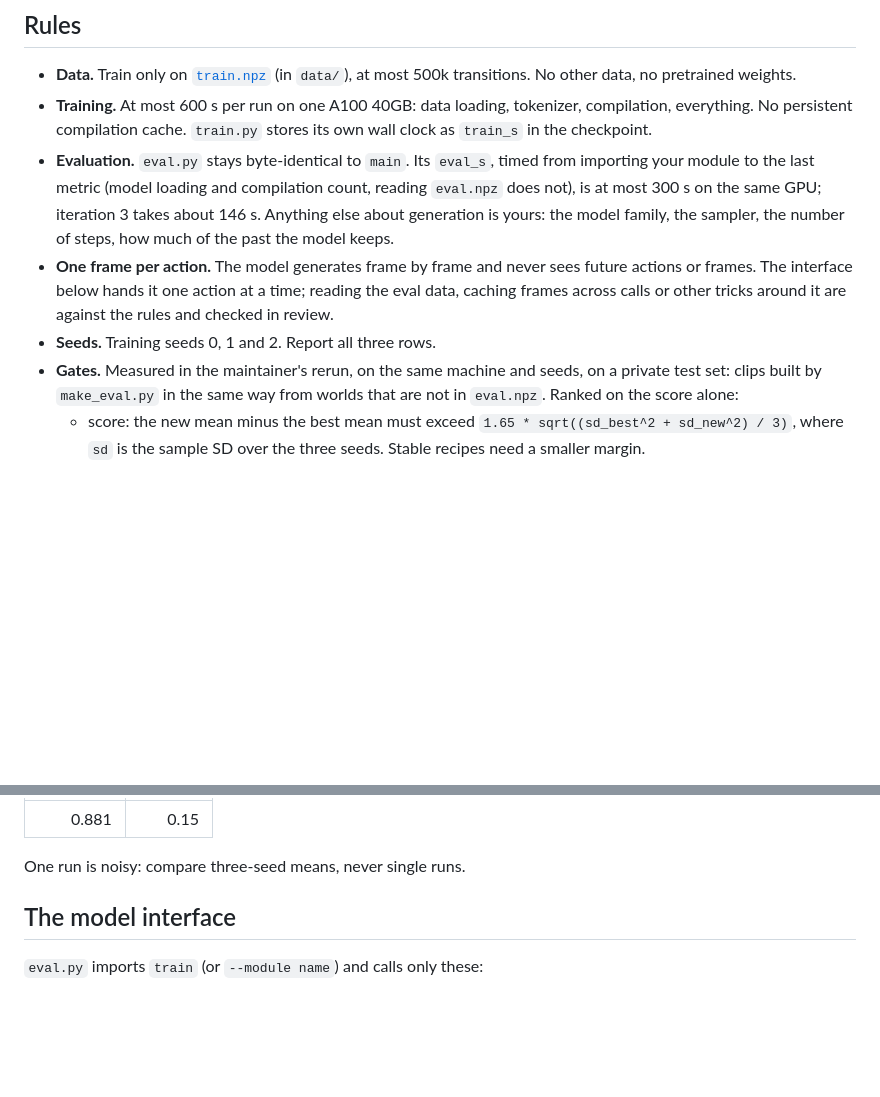
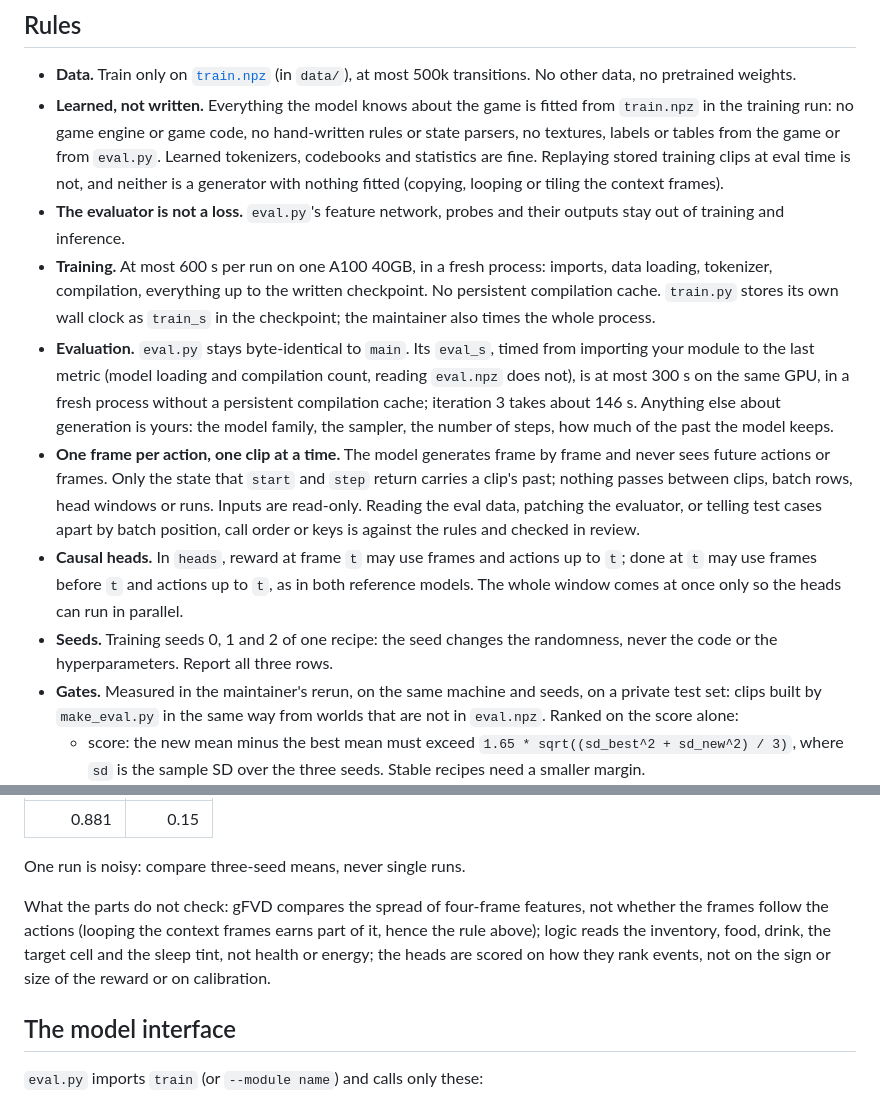
Before and after one commit to Maharishiva/nanowmcraft, a Markdown page: program.md, 2 parts joined by grey strips. GitHub-like rendering; blank space fills up the shorter version.

Commit message:
program.md: the model is learned, the evaluator is not a loss, fresh processes, one clip at a time, causal heads, one recipe across seeds, and what the parts do not check

```diff
--- a/program.md
+++ b/program.md
@@ -9,10 +9,13 @@ Every iteration is on the [benchmark](https://maharishiva.github.io/tinywmcraft/
 ## Rules
 
 - **Data.** Train only on [`train.npz`](https://huggingface.co/datasets/maharishiva/tinywmcraft-v3) (in `data/`), at most 500k transitions. No other data, no pretrained weights.
-- **Training.** At most 600 s per run on one A100 40GB: data loading, tokenizer, compilation, everything. No persistent compilation cache. `train.py` stores its own wall clock as `train_s` in the checkpoint.
-- **Evaluation.** `eval.py` stays byte-identical to `main`. Its `eval_s`, timed from importing your module to the last metric (model loading and compilation count, reading `eval.npz` does not), is at most 300 s on the same GPU; iteration 3 takes about 146 s. Anything else about generation is yours: the model family, the sampler, the number of steps, how much of the past the model keeps.
-- **One frame per action.** The model generates frame by frame and never sees future actions or frames. The interface below hands it one action at a time; reading the eval data, caching frames across calls or other tricks around it are against the rules and checked in review.
-- **Seeds.** Training seeds 0, 1 and 2. Report all three rows.
+- **Learned, not written.** Everything the model knows about the game is fitted from `train.npz` in the training run: no game engine or game code, no hand-written rules or state parsers, no textures, labels or tables from the game or from `eval.py`. Learned tokenizers, codebooks and statistics are fine. Replaying stored training clips at eval time is not, and neither is a generator with nothing fitted (copying, looping or tiling the context frames).
+- **The evaluator is not a loss.** `eval.py`'s feature network, probes and their outputs stay out of training and inference.
+- **Training.** At most 600 s per run on one A100 40GB, in a fresh process: imports, data loading, tokenizer, compilation, everything up to the written checkpoint. No persistent compilation cache. `train.py` stores its own wall clock as `train_s` in the checkpoint; the maintainer also times the whole process.
+- **Evaluation.** `eval.py` stays byte-identical to `main`. Its `eval_s`, timed from importing your module to the last metric (model loading and compilation count, reading `eval.npz` does not), is at most 300 s on the same GPU, in a fresh process without a persistent compilation cache; iteration 3 takes about 146 s. Anything else about generation is yours: the model family, the sampler, the number of steps, how much of the past the model keeps.
+- **One frame per action, one clip at a time.** The model generates frame by frame and never sees future actions or frames. Only the state that `start` and `step` return carries a clip's past; nothing passes between clips, batch rows, head windows or runs. Inputs are read-only. Reading the eval data, patching the evaluator, or telling test cases apart by batch position, call order or keys is against the rules and checked in review.
+- **Causal heads.** In `heads`, reward at frame `t` may use frames and actions up to `t`; done at `t` may use frames before `t` and actions up to `t`, as in both reference models. The whole window comes at once only so the heads can run in parallel.
+- **Seeds.** Training seeds 0, 1 and 2 of one recipe: the seed changes the randomness, never the code or the hyperparameters. Report all three rows.
 - **Gates.** Measured in the maintainer's rerun, on the same machine and seeds, on a private test set: clips built by `make_eval.py` in the same way from worlds that are not in `eval.npz`. Ranked on the score alone:
   - score: the new mean minus the best mean must exceed `1.65 * sqrt((sd_best^2 + sd_new^2) / 3)`, where `sd` is the sample SD over the three seeds. Stable recipes need a smaller margin.
   - reward AP: the new three-seed mean stays at or above a fixed floor, 95% of iteration 1's mean (`train_tiny.py`). The floor does not move when the best changes.
@@ -24,6 +27,8 @@ Every iteration is on the [benchmark](https://maharishiva.github.io/tinywmcraft/
 | 0.881 | 0.15 |
 
 One run is noisy: compare three-seed means, never single runs.
+
+What the parts do not check: gFVD compares the spread of four-frame features, not whether the frames follow the actions (looping the context frames earns part of it, hence the rule above); logic reads the inventory, food, drink, the target cell and the sleep tint, not health or energy; the heads are scored on how they rank events, not on the sign or size of the reward or on calibration.
 
 ## The model interface
 
```
